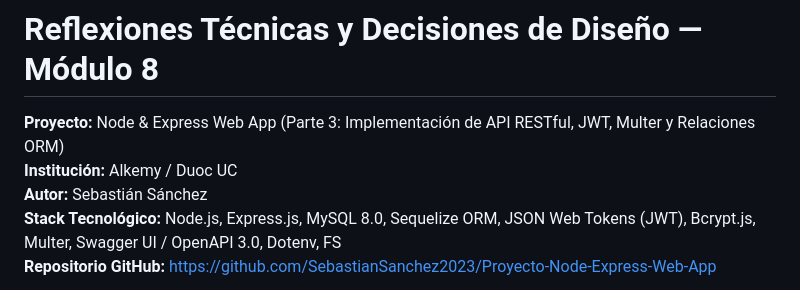
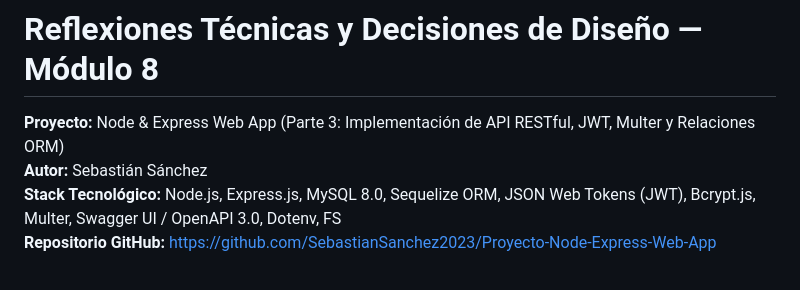
Before and after one commit to SebastianSanchez2023/Proyecto-Node-Express-Web-App, a Markdown page: REFLEXIONES_TECNICAS_MODULO_8.md, the part around the change. Drawn GitHub-style.

Commit message:
Remove institution information from project details
Removed institution name from project details.

```diff
--- a/REFLEXIONES_TECNICAS_MODULO_8.md
+++ b/REFLEXIONES_TECNICAS_MODULO_8.md
@@ -1,6 +1,5 @@
 # Reflexiones Técnicas y Decisiones de Diseño — Módulo 8
 **Proyecto:** Node & Express Web App (Parte 3: Implementación de API RESTful, JWT, Multer y Relaciones ORM)
-**Institución:** Alkemy / Duoc UC
 **Autor:** Sebastián Sánchez
 **Stack Tecnológico:** Node.js, Express.js, MySQL 8.0, Sequelize ORM, JSON Web Tokens (JWT), Bcrypt.js, Multer, Swagger UI / OpenAPI 3.0, Dotenv, FS
 **Repositorio GitHub:** [https://github.com/SebastianSanchez2023/Proyecto-Node-Express-Web-App](https://github.com/SebastianSanchez2023/Proyecto-Node-Express-Web-App)
```
